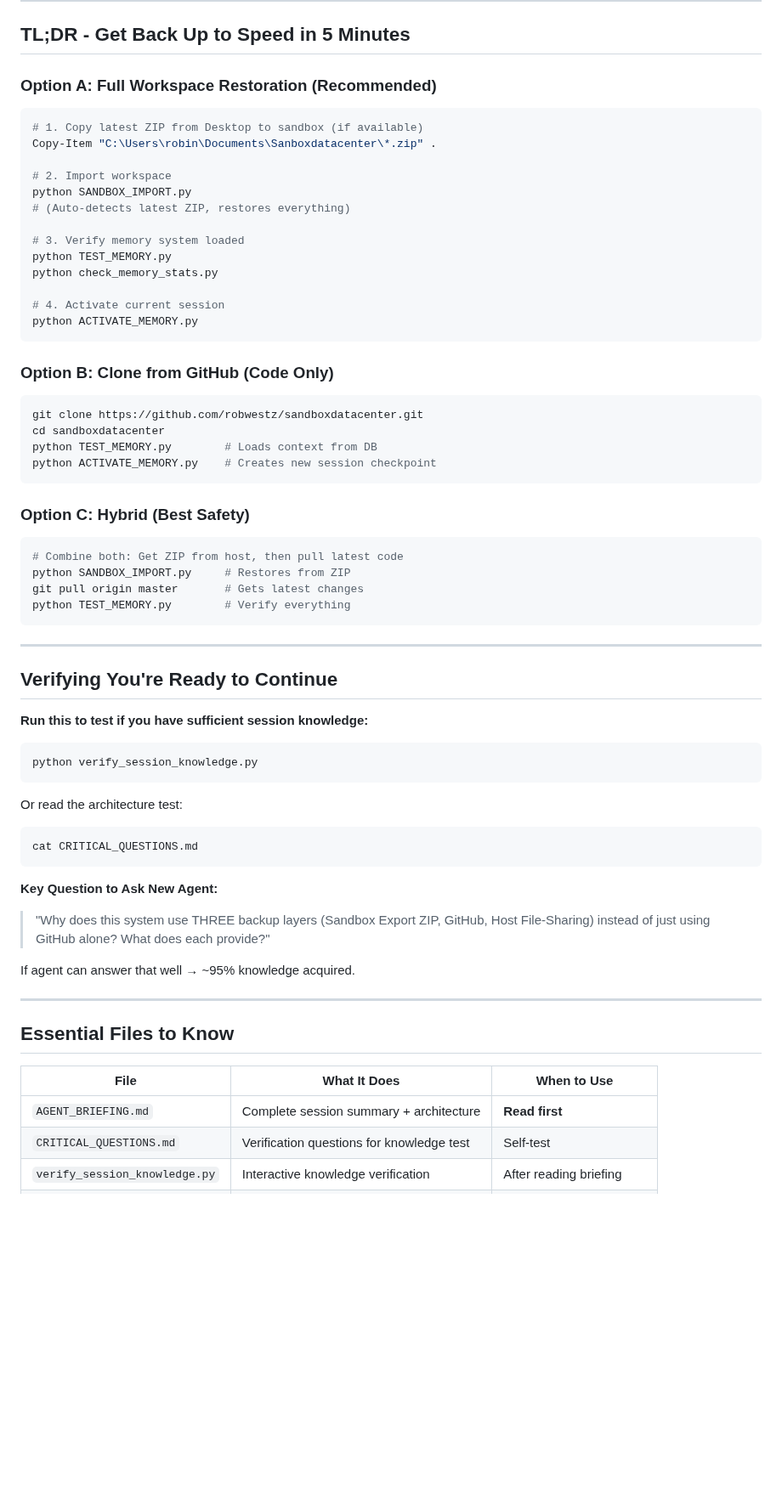
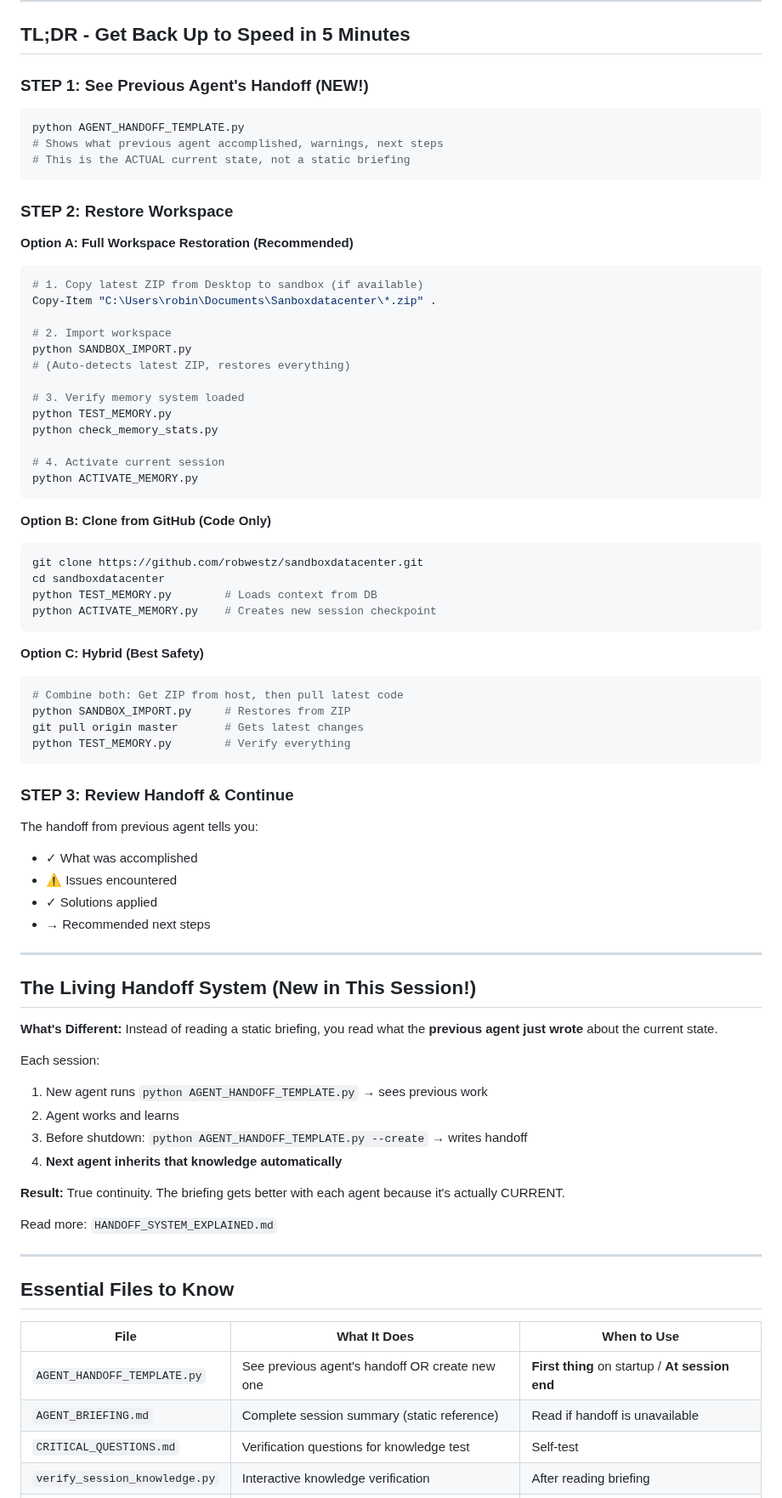
Before and after one commit to robwestz/sandboxdatacenter, a Markdown page: NEXT_SESSION_START.md, the part around one of its changes. Shown at 85% size. Drawn GitHub-style; blank space fills up the shorter version.

Commit message:
Update startup guide with handoff system priority

````diff
--- a/NEXT_SESSION_START.md
+++ b/NEXT_SESSION_START.md
@@ -6,7 +6,16 @@
 
 ## TL;DR - Get Back Up to Speed in 5 Minutes
 
-### Option A: Full Workspace Restoration (Recommended)
+### STEP 1: See Previous Agent's Handoff (NEW!)
+```bash
+python AGENT_HANDOFF_TEMPLATE.py
+# Shows what previous agent accomplished, warnings, next steps
+# This is the ACTUAL current state, not a static briefing
+```
+
+### STEP 2: Restore Workspace
+
+**Option A: Full Workspace Restoration (Recommended)**
 ```powershell
 # 1. Copy latest ZIP from Desktop to sandbox (if available)
 Copy-Item "C:\Users\robin\Documents\Sanboxdatacenter\*.zip" .
@@ -23,7 +32,7 @@ python check_memory_stats.py
 python ACTIVATE_MEMORY.py
 ```
 
-### Option B: Clone from GitHub (Code Only)
+**Option B: Clone from GitHub (Code Only)**
 ```bash
 git clone https://github.com/robwestz/sandboxdatacenter.git
 cd sandboxdatacenter
@@ -31,7 +40,7 @@ python TEST_MEMORY.py        # Loads context from DB
 python ACTIVATE_MEMORY.py    # Creates new session checkpoint
 ```
 
-### Option C: Hybrid (Best Safety)
+**Option C: Hybrid (Best Safety)**
 ```bash
 # Combine both: Get ZIP from host, then pull latest code
 python SANDBOX_IMPORT.py     # Restores from ZIP
@@ -39,25 +48,29 @@ git pull origin master       # Gets latest changes
 python TEST_MEMORY.py        # Verify everything
 ```
 
+### STEP 3: Review Handoff & Continue
+
+The handoff from previous agent tells you:
+- ✓ What was accomplished
+- ⚠️ Issues encountered
+- ✓ Solutions applied
+- → Recommended next steps
+
 ---
 
-## Verifying You're Ready to Continue
+## The Living Handoff System (New in This Session!)
 
-**Run this to test if you have sufficient session knowledge:**
+**What's Different:** Instead of reading a static briefing, you read what the **previous agent just wrote** about the current state.
 
-```bash
-python verify_session_knowledge.py
-```
+Each session:
+1. New agent runs `python AGENT_HANDOFF_TEMPLATE.py` → sees previous work
+2. Agent works and learns
+3. Before shutdown: `python AGENT_HANDOFF_TEMPLATE.py --create` → writes handoff
+4. **Next agent inherits that knowledge automatically**
 
-Or read the architecture test:
-```bash
-cat CRITICAL_QUESTIONS.md
-```
+**Result:** True continuity. The briefing gets better with each agent because it's actually CURRENT.
 
-**Key Question to Ask New Agent:**
-> "Why does this system use THREE backup layers (Sandbox Export ZIP, GitHub, Host File-Sharing) instead of just using GitHub alone? What does each provide?"
-
-If agent can answer that well → ~95% knowledge acquired.
+Read more: `HANDOFF_SYSTEM_EXPLAINED.md`
 
 ---
 
@@ -65,7 +78,8 @@ If agent can answer that well → ~95% knowledge acquired.
 
 | File | What It Does | When to Use |
 |------|--------------|-------------|
-| `AGENT_BRIEFING.md` | Complete session summary + architecture | **Read first** |
+| `AGENT_HANDOFF_TEMPLATE.py` | See previous agent's handoff OR create new one | **First thing** on startup / **At session end** |
+| `AGENT_BRIEFING.md` | Complete session summary (static reference) | Read if handoff is unavailable |
 | `CRITICAL_QUESTIONS.md` | Verification questions for knowledge test | Self-test |
 | `verify_session_knowledge.py` | Interactive knowledge verification | After reading briefing |
 | `SANDBOX_EXPORT.py` | Create backup ZIP | **Before shutdown** |
````
Also changed, not shown: other parts of NEXT_SESSION_START.md (+27 -19 lines).
